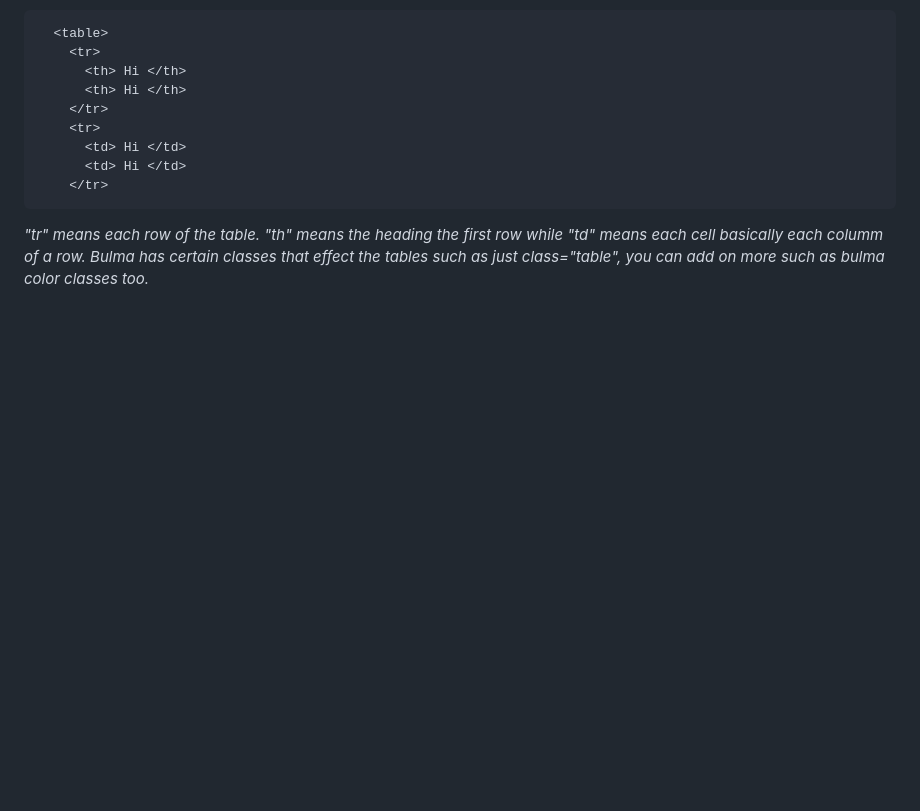
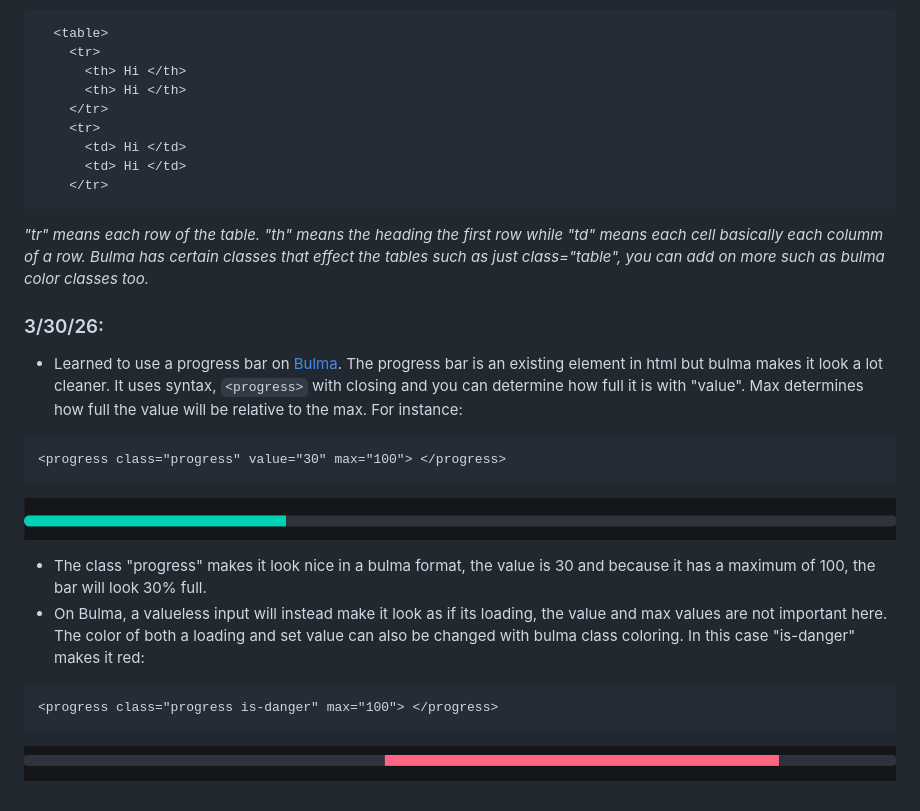
Before and after one commit to hensons6240/sep10-freedom-project, a Markdown page: tool/learning-log.md, the part around the change. Rendered like a GitHub page; pictures changed too: tool/image-1.png (added), tool/image.png (added); blank space fills up the shorter version.

````diff
--- a/tool/learning-log.md
+++ b/tool/learning-log.md
@@ -35,6 +35,20 @@
     </tr>
 ```
 *"tr" means each row of the table. "th" means the heading the first row while "td" means each cell basically each columm of a row. Bulma has certain classes that effect the tables such as just class="table", you can add on more such as bulma color classes too.*
+### 3/30/26:
+* Learned to use a progress bar on [Bulma](https://bulma.io/documentation/elements/progress/). The progress bar is an existing element in html but bulma makes it look a lot cleaner. It uses syntax, `<progress>` with closing and you can determine how full it is with "value". Max determines how full the value will be relative to the max. For instance:
+``` html
+<progress class="progress" value="30" max="100"> </progress>
+```
+![progress-bar](image.png)
+* The class "progress" makes it look nice in a bulma format, the value is 30 and because it has a maximum of 100, the bar will look 30% full.
+* On Bulma, a valueless input will instead make it look as if its loading, the value and max values are not important here. The color of both a loading and set value can also be changed with bulma class coloring. In this case "is-danger" makes it red:
+
+
+``` html
+<progress class="progress is-danger" max="100"> </progress>
+```
+![valueless progress-bar](image-1.png)
 <!--
 * Links you used today (websites, videos, etc)
 * Things you tried, progress you made, etc
````
Also changed, not shown: 1 other file.
